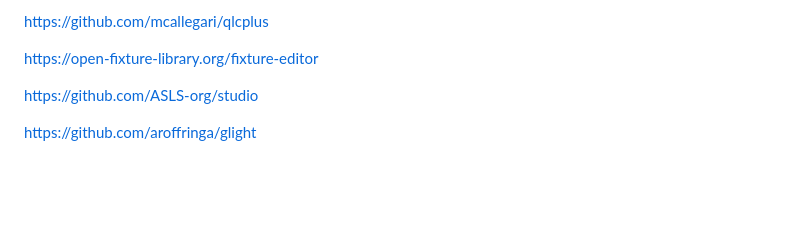
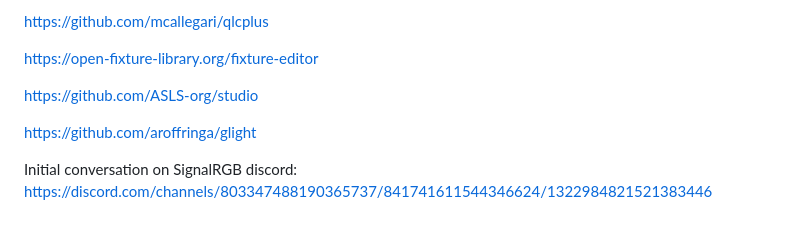
Before and after one commit to thewrz/DMXr-For-SignalRGB, a Markdown page: README.md, the part around the change. GitHub-like rendering; blank space fills up the shorter version.

```diff
--- a/README.md
+++ b/README.md
@@ -47,3 +47,5 @@ https://open-fixture-library.org/fixture-editor
 https://github.com/ASLS-org/studio
 
 https://github.com/aroffringa/glight
+
+Initial conversation on SignalRGB discord: https://discord.com/channels/803347488190365737/841741611544346624/1322984821521383446
```
